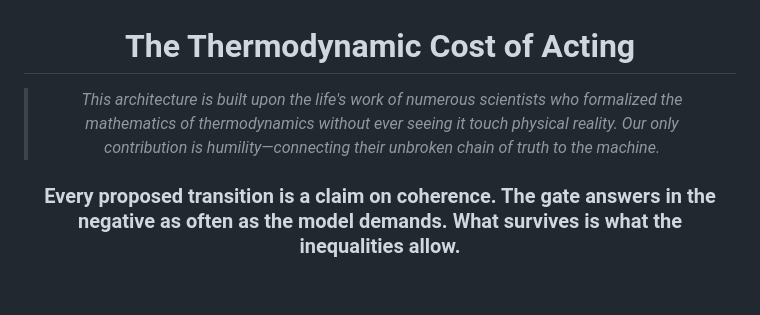
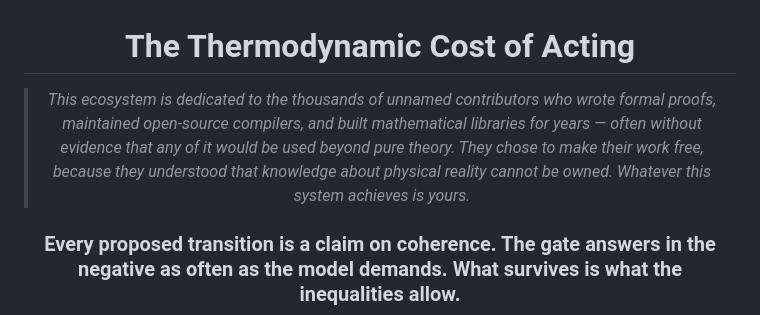
Before and after one commit to tytolabs/umst-formal, a Markdown page: README.md, the part around the change. Rendered like a GitHub page; blank space fills up the shorter version.

Commit message:
docs(readme): ecosystem dedication header
Thank-you block for formal-proof and open-source contributors.

```diff
--- a/README.md
+++ b/README.md
@@ -7,7 +7,7 @@ SPDX-License-Identifier: MIT
 
 # The Thermodynamic Cost of Acting
 
-> _This architecture is built upon the life's work of numerous scientists who formalized the mathematics of thermodynamics without ever seeing it touch physical reality. Our only contribution is humility—connecting their unbroken chain of truth to the machine._
+> _This ecosystem is dedicated to the thousands of unnamed contributors who wrote formal proofs, maintained open-source compilers, and built mathematical libraries for years — often without evidence that any of it would be used beyond pure theory. They chose to make their work free, because they understood that knowledge about physical reality cannot be owned. Whatever this system achieves is yours._
 
 ### Every proposed transition is a claim on coherence. The gate answers in the negative as often as the model demands. What survives is what the inequalities allow.
 
```
